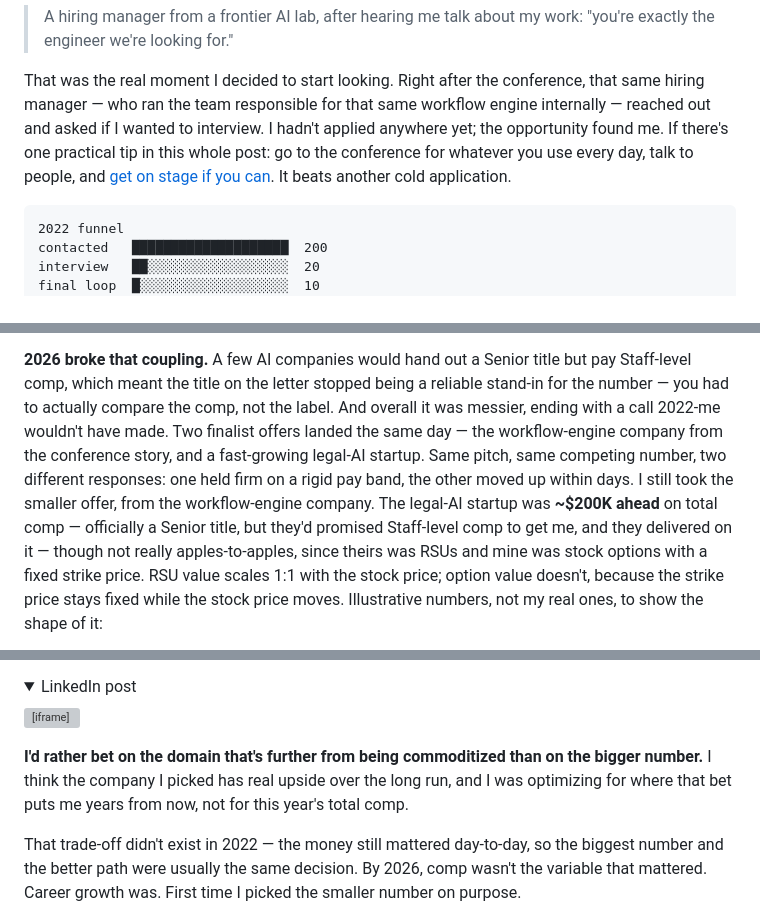
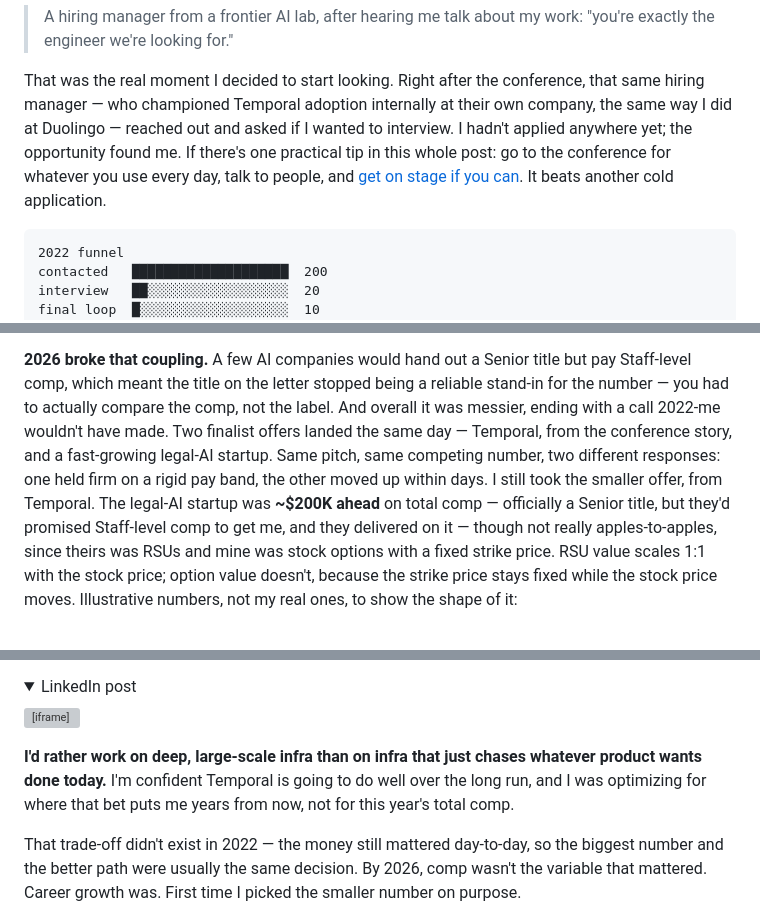
Before and after one commit to wangzhihao0629/wangzhihao0629, a Markdown page: blog/posts/job-hunting-in-2026.md, 3 parts joined by grey strips. GitHub-like rendering; grey boxes are pictures that could not be loaded.

Commit message:
Name Temporal directly and clarify the hiring-manager narrative
- Unmask "the workflow-engine company" as Temporal, since joining
  Temporal is public info now
- Fix the hiring-manager description: they championed Temporal
  internally at their own company (mirroring the Duolingo story),
  not a Temporal Technologies employee
- Rewrite the "bet on the domain" line to plainly say I'd rather do
  deep, large-scale infra work than product-driven infra, and add
  that I'm confident in Temporal's long-term prospects

Co-Authored-By: Claude Sonnet 5 <noreply@anthropic.com>
Claude-Session: https://claude.ai/code/session_01NEk4dHE1DBwvSmsSUTH6mP

````diff
--- a/blog/posts/job-hunting-in-2026.md
+++ b/blog/posts/job-hunting-in-2026.md
@@ -61,10 +61,11 @@ move.
 > engineer we're looking for."
 
 That was the real moment I decided to start looking. Right after the conference, that same hiring
-manager — who ran the team responsible for that same workflow engine internally — reached out and asked
-if I wanted to interview. I hadn't applied anywhere yet; the opportunity found me. If there's
-one practical tip in this whole post: go to the conference for whatever you use every day, talk to people,
-and [get on stage if you can](https://temporal.io/resources/on-demand/how-duolingo-built-workflow-as-a-service-with-temporal-nexus).
+manager — who championed Temporal adoption internally at their own company, the same way I did at
+Duolingo — reached out and asked if I wanted to interview. I hadn't applied anywhere yet; the opportunity
+found me. If there's one practical tip in this whole post: go to the conference for whatever you use every
+day, talk to people, and
+[get on stage if you can](https://temporal.io/resources/on-demand/how-duolingo-built-workflow-as-a-service-with-temporal-nexus).
 It beats another cold application.
 
 ```
@@ -278,10 +279,10 @@ no exceptions, so the title on the offer letter and the number underneath it alw
 **2026 broke that coupling.** A few AI companies would hand out a Senior title but pay Staff-level comp,
 which meant the title on the letter stopped being a reliable stand-in for the number — you had to actually
 compare the comp, not the label. And overall it was messier, ending with a call 2022-me wouldn't have
-made. Two finalist offers landed the same day — the workflow-engine company from the conference story,
-and a fast-growing legal-AI startup. Same pitch, same competing number, two different responses: one held
-firm on a rigid pay band, the other moved up within days. I still took the smaller offer, from the
-workflow-engine company. The legal-AI startup was **~$200K ahead** on total comp — officially a Senior
+made. Two finalist offers landed the same day — Temporal, from the conference story, and a fast-growing
+legal-AI startup. Same pitch, same competing number, two different responses: one held firm on a rigid
+pay band, the other moved up within days. I still took the smaller offer, from Temporal. The legal-AI
+startup was **~$200K ahead** on total comp — officially a Senior
 title, but they'd promised Staff-level comp to get me, and they delivered on it — though not really
 apples-to-apples, since theirs was RSUs and mine was stock options with a fixed strike price. RSU value
 scales 1:1 with the stock price; option value doesn't, because the strike price stays fixed while the
@@ -334,9 +335,9 @@ There was a public version of the same argument going around right around then,
 </div>
 </details>
 
-**I'd rather bet on the domain that's further from being commoditized than on the bigger number.** I think
-the company I picked has real upside over the long run, and I was optimizing for where that bet puts me
-years from now, not for this year's total comp.
+**I'd rather work on deep, large-scale infra than on infra that just chases whatever product wants done
+today.** I'm confident Temporal is going to do well over the long run, and I was optimizing for where
+that bet puts me years from now, not for this year's total comp.
 
 That trade-off didn't exist in 2022 — the money still mattered day-to-day, so the biggest number and the
 better path were usually the same decision. By 2026, comp wasn't the variable that mattered. Career growth
````
